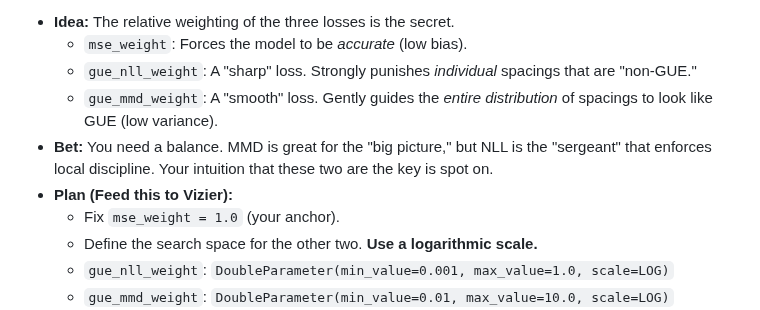
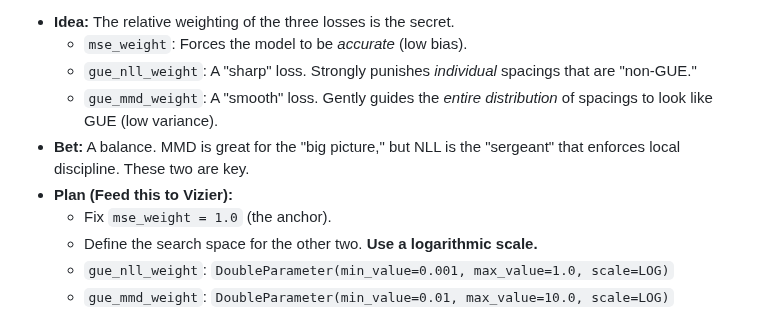
Before and after one commit to XORBKPT/GCP_Hybrid_Neural_Renormalization_Group_Model_RH_Exploration, a Markdown page: Tips_and_Tricks.md, the part around the change. Rendered like a GitHub page.

```diff
--- a/Tips_and_Tricks.md
+++ b/Tips_and_Tricks.md
@@ -59,9 +59,9 @@ Divide a 4-week sprint into phases:
     * `mse_weight`: Forces the model to be *accurate* (low bias).
     * `gue_nll_weight`: A "sharp" loss. Strongly punishes *individual* spacings that are "non-GUE."
     * `gue_mmd_weight`: A "smooth" loss. Gently guides the *entire distribution* of spacings to look like GUE (low variance).
-* **Bet:** You need a balance. MMD is great for the "big picture," but NLL is the "sergeant" that enforces local discipline. Your intuition that these two are the key is spot on.
+* **Bet:** A balance. MMD is great for the "big picture," but NLL is the "sergeant" that enforces local discipline. These two are key.
 * **Plan (Feed this to Vizier):**
-    * Fix `mse_weight = 1.0` (your anchor).
+    * Fix `mse_weight = 1.0` (the anchor).
     * Define the search space for the other two. **Use a logarithmic scale.**
     * `gue_nll_weight`: `DoubleParameter(min_value=0.001, max_value=1.0, scale=LOG)`
     * `gue_mmd_weight`: `DoubleParameter(min_value=0.01, max_value=10.0, scale=LOG)`
```
